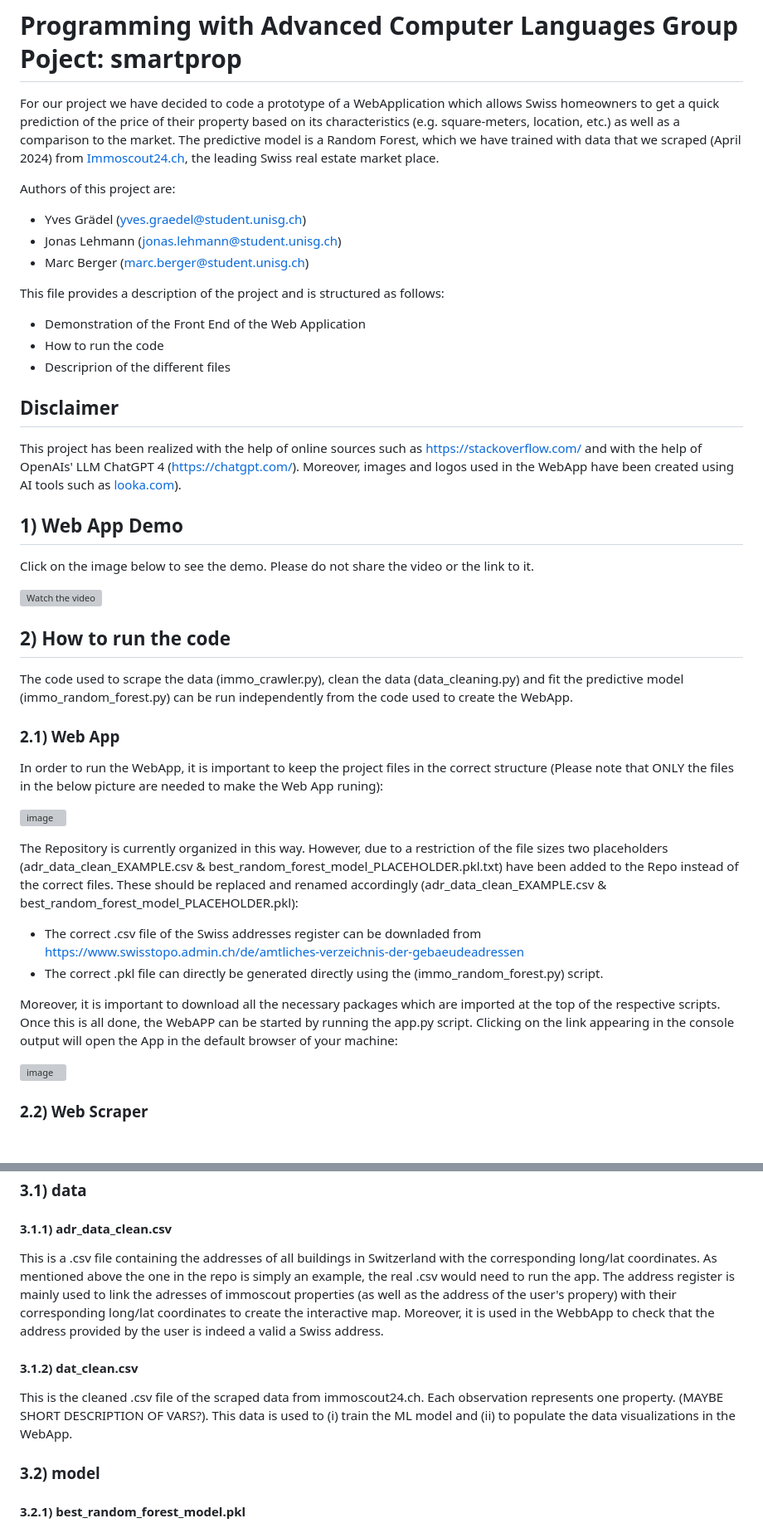
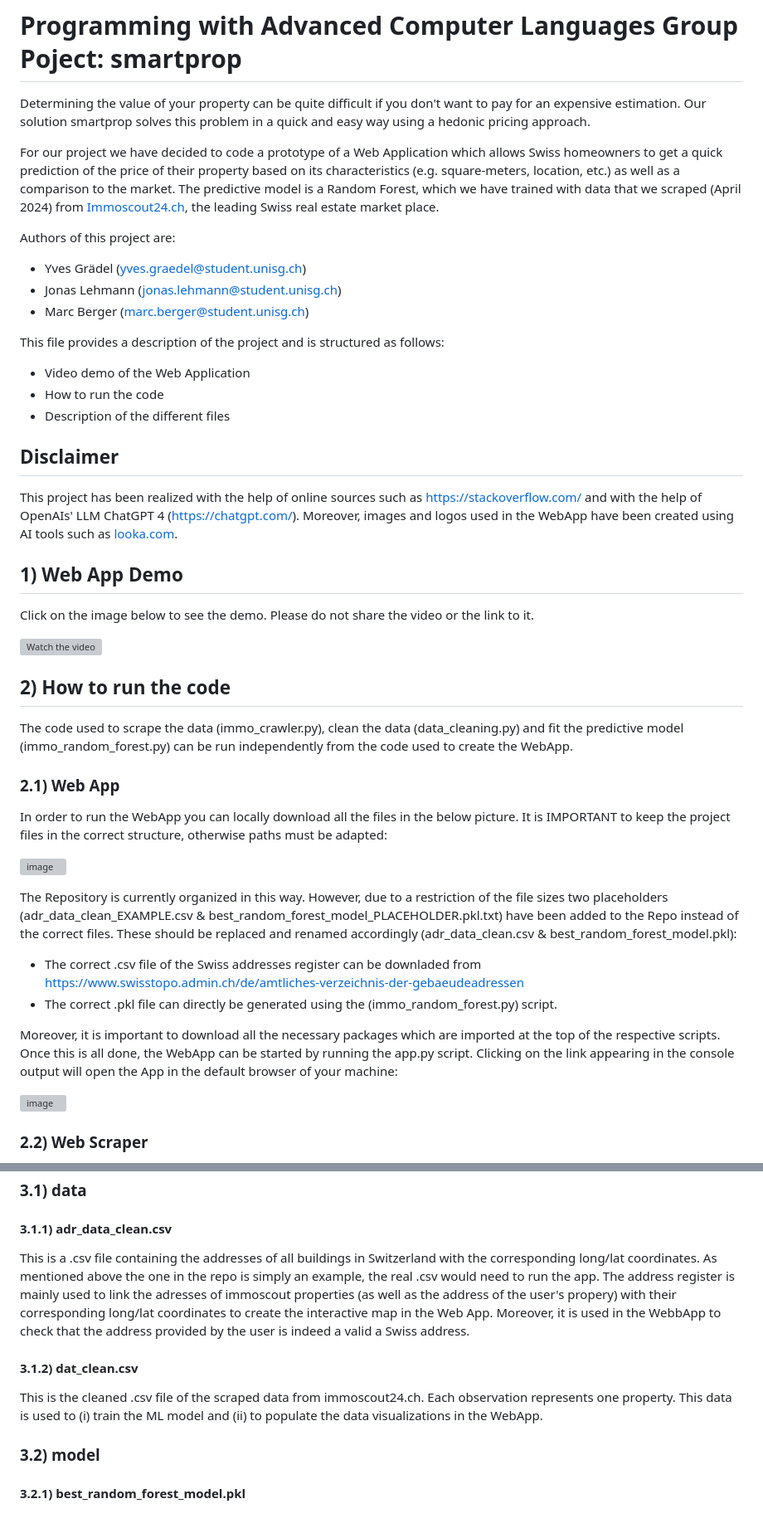
Before and after one commit to graeyv/Advanced-Programming-Project-HSG, a Markdown page: README.md, 2 parts joined by grey strips. Shown at 83% size. Drawn GitHub-style; blank space fills up the shorter version; grey boxes are pictures that could not be loaded.

```diff
--- a/README.md
+++ b/README.md
@@ -1,5 +1,7 @@
 # Programming with Advanced Computer Languages Group Poject: smartprop
-For our project we have decided to code a prototype of a WebApplication which allows Swiss homeowners to get a quick prediction of the price of their property based on its characteristics (e.g. square-meters, location, etc.) as well as a comparison to the market. The predictive model is a Random Forest, which we have trained with data that we scraped (April 2024) from [Immoscout24.ch](https://www.immoscout24.ch/en), the leading Swiss real estate market place.
+Determining the value of your property can be quite difficult if you don't want to pay for an expensive estimation. Our solution smartprop solves this problem in a quick and easy way using a hedonic pricing approach.
+
+For our project we have decided to code a prototype of a Web Application which allows Swiss homeowners to get a quick prediction of the price of their property based on its characteristics (e.g. square-meters, location, etc.) as well as a comparison to the market. The predictive model is a Random Forest, which we have trained with data that we scraped (April 2024) from [Immoscout24.ch](https://www.immoscout24.ch/en), the leading Swiss real estate market place.
 
 Authors of this project are:
 - Yves Grädel (yves.graedel@student.unisg.ch)
@@ -7,12 +9,12 @@ Authors of this project are:
 - Marc Berger (marc.berger@student.unisg.ch)
 
 This file provides a description of the project and is structured as follows:
-- Demonstration of the Front End of the Web Application
+- Video demo of the Web Application
 - How to run the code
-- Descriprion of the different files
+- Description of the different files
 
 ## Disclaimer
-This project has been realized with the help of online sources such as https://stackoverflow.com/ and with the help of OpenAIs' LLM ChatGPT 4 (https://chatgpt.com/). Moreover, images and logos used in the WebApp have been created using AI tools such as [looka.com](https://looka.com/)).
+This project has been realized with the help of online sources such as https://stackoverflow.com/ and with the help of OpenAIs' LLM ChatGPT 4 (https://chatgpt.com/). Moreover, images and logos used in the WebApp have been created using AI tools such as [looka.com](https://looka.com/).
 
 ## 1) Web App Demo
 Click on the image below to see the demo. Please do not share the video or the link to it.
@@ -24,15 +26,15 @@ Click on the image below to see the demo. Please do not share the video or the l
 The code used to scrape the data (immo_crawler.py), clean the data (data_cleaning.py) and fit the predictive model (immo_random_forest.py) can be run independently from the code used to create the WebApp.
 
 ### 2.1) Web App
-In order to run the WebApp, it is important to keep the project files in the correct structure (Please note that ONLY the files in the below picture are needed to make the Web App runing):
+In order to run the WebApp you can locally download all the files in the below picture. It is IMPORTANT to keep the project files in the correct structure, otherwise paths must be adapted:
 
 ![image](https://github.com/graeyv/Advanced-Programming-Project-HSG/assets/161760200/48aaf3a7-c5ed-4e14-a34b-1790df104efe)
 
-The Repository is currently organized in this way. However, due to a restriction of the file sizes two placeholders (adr_data_clean_EXAMPLE.csv & best_random_forest_model_PLACEHOLDER.pkl.txt) have been added to the Repo instead of the correct files. These should be replaced and renamed accordingly (adr_data_clean_EXAMPLE.csv & best_random_forest_model_PLACEHOLDER.pkl):
+The Repository is currently organized in this way. However, due to a restriction of the file sizes two placeholders (adr_data_clean_EXAMPLE.csv & best_random_forest_model_PLACEHOLDER.pkl.txt) have been added to the Repo instead of the correct files. These should be replaced and renamed accordingly (adr_data_clean.csv & best_random_forest_model.pkl):
 - The correct .csv file of the Swiss addresses register can be downladed from https://www.swisstopo.admin.ch/de/amtliches-verzeichnis-der-gebaeudeadressen
-- The correct .pkl file can directly be generated directly using the (immo_random_forest.py) script.
+- The correct .pkl file can directly be generated using the (immo_random_forest.py) script.
 
-Moreover, it is important to download all the necessary packages which are imported at the top of the respective scripts. Once this is all done, the WebAPP can be started by running the app.py script. Clicking on the link appearing in the console output will open the App in the default browser of your machine:
+Moreover, it is important to download all the necessary packages which are imported at the top of the respective scripts. Once this is all done, the WebApp can be started by running the app.py script. Clicking on the link appearing in the console output will open the App in the default browser of your machine:
 
 ![image](https://github.com/graeyv/Advanced-Programming-Project-HSG/assets/161760200/62a31850-8933-4c95-8cc1-b7985e011839)
 
@@ -51,9 +53,9 @@ The data_cleaning.py script can simply be run - you just need to make sure that
 ## 3) Description of all folders/files
 ### 3.1) data
 #### 3.1.1) adr_data_clean.csv
-This is a .csv file containing the addresses of all buildings in Switzerland with the corresponding long/lat coordinates. As mentioned above the one in the repo is simply an example, the real .csv would need to run the app. The address register is mainly used to link the adresses of immoscout properties (as well as the address of the user's propery) with their corresponding long/lat coordinates to create the interactive map. Moreover, it is used in the WebbApp to check that the address provided by the user is indeed a valid a Swiss address.
+This is a .csv file containing the addresses of all buildings in Switzerland with the corresponding long/lat coordinates. As mentioned above the one in the repo is simply an example, the real .csv would need to run the app. The address register is mainly used to link the adresses of immoscout properties (as well as the address of the user's propery) with their corresponding long/lat coordinates to create the interactive map in the Web App. Moreover, it is used in the WebbApp to check that the address provided by the user is indeed a valid a Swiss address.
 #### 3.1.2) dat_clean.csv
-This is the cleaned .csv file of the scraped data from immoscout24.ch. Each observation represents one property. (MAYBE SHORT DESCRIPTION OF VARS?). This data is used to (i) train the ML model and (ii) to populate the data visualizations in the WebApp.
+This is the cleaned .csv file of the scraped data from immoscout24.ch. Each observation represents one property. This data is used to (i) train the ML model and (ii) to populate the data visualizations in the WebApp.
 ### 3.2) model
 #### 3.2.1) best_random_forest_model.pkl
 This is a pickle file which contains the trained random forest model that is loaded into the app to make a prediction of the user's property price based on his/her input. The real file must be generated using the code (immo_random_forest.py) as the file in the repo is just a placeholder.
```
Also changed, not shown: other parts of README.md (+1 -1 lines).
